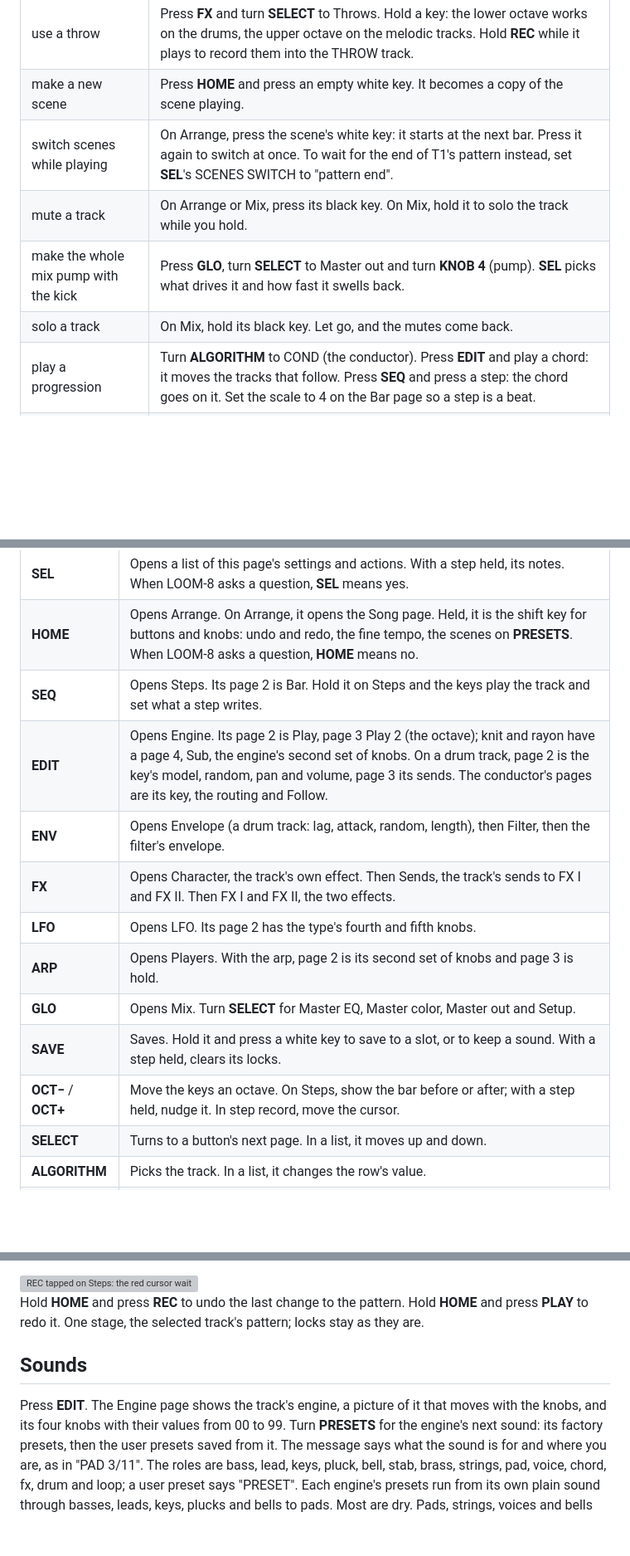
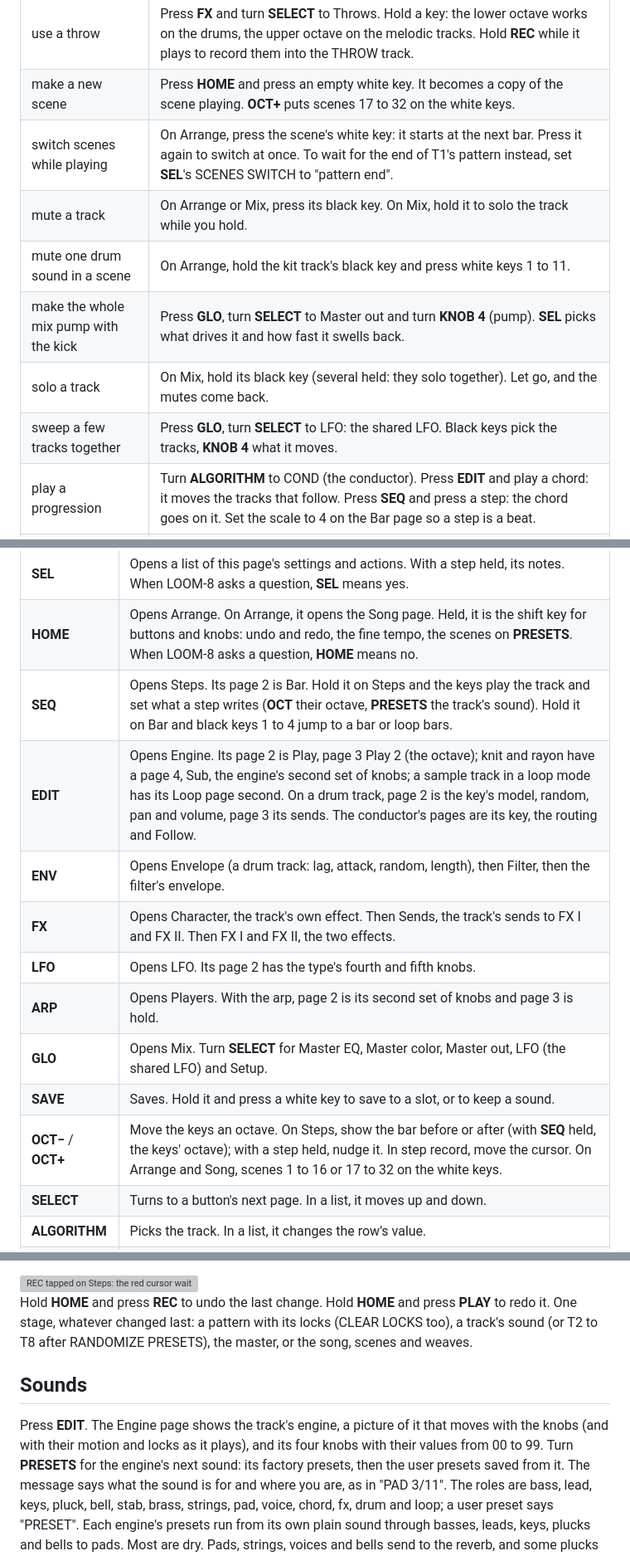
Before and after one commit to TheIdiotWizard/fm1-loom-mod, a Markdown page: docs/MANUAL.md, 3 parts joined by grey strips. Shown at 83% size. GitHub-like rendering; blank space fills up the shorter version; grey boxes are pictures that could not be loaded.

```diff
--- a/docs/MANUAL.md
+++ b/docs/MANUAL.md
@@ -153,11 +155,13 @@ press…" means keep **HOME** down while you press the next thing.
 | undo | Hold **HOME** and press **REC**. Hold **HOME** and press **PLAY** to redo. |
 | set the tempo | Press **HOME** and turn **KNOB 1**. Hold **HOME** and turn it for tenths. On any page, hold **HOME** and turn **SELECT**. |
 | use a throw | Press **FX** and turn **SELECT** to Throws. Hold a key: the lower octave works on the drums, the upper octave on the melodic tracks. Hold **REC** while it plays to record them into the THROW track. |
-| make a new scene | Press **HOME** and press an empty white key. It becomes a copy of the scene playing. |
+| make a new scene | Press **HOME** and press an empty white key. It becomes a copy of the scene playing. **OCT+** puts scenes 17 to 32 on the white keys. |
 | switch scenes while playing | On Arrange, press the scene's white key: it starts at the next bar. Press it again to switch at once. To wait for the end of T1's pattern instead, set **SEL**'s SCENES SWITCH to "pattern end". |
 | mute a track | On Arrange or Mix, press its black key. On Mix, hold it to solo the track while you hold. |
+| mute one drum sound in a scene | On Arrange, hold the kit track's black key and press white keys 1 to 11. |
 | make the whole mix pump with the kick | Press **GLO**, turn **SELECT** to Master out and turn **KNOB 4** (pump). **SEL** picks what drives it and how fast it swells back. |
-| solo a track | On Mix, hold its black key. Let go, and the mutes come back. |
+| solo a track | On Mix, hold its black key (several held: they solo together). Let go, and the mutes come back. |
+| sweep a few tracks together | Press **GLO**, turn **SELECT** to LFO: the shared LFO. Black keys pick the tracks, **KNOB 4** what it moves. |
 | play a progression | Turn **ALGORITHM** to COND (the conductor). Press **EDIT** and play a chord: it moves the tracks that follow. Press **SEQ** and press a step: the chord goes on it. Set the scale to 4 on the Bar page so a step is a beat. |
 | let a track lead the chords | On COND, press **EDIT** and turn **SELECT** to Follow. Press the track's black key: its lowest note sets the chord for the others (a chord part or a bass line). The same key again: off. |
 | get new sounds for the band | Press **HOME**, press **SEL** and pick RANDOMIZE PRESETS: T2 to T8 each get a random preset of their part. **SEL** says yes. |
@@ -173,15 +177,15 @@ press…" means keep **HOME** down while you press the next thing.
 | **REC** | Held while playing: records while held. Stopped: a tap arms step record. Held while playing on a sound page, the knobs you turn are recorded; held while stopped (or on Steps), the knobs are the record settings (click, count-in, quantise, mode). |
 | **SEL** | Opens a list of this page's settings and actions. With a step held, its notes. When LOOM-8 asks a question, **SEL** means yes. |
 | **HOME** | Opens Arrange. On Arrange, it opens the Song page. Held, it is the shift key for buttons and knobs: undo and redo, the fine tempo, the scenes on **PRESETS**. When LOOM-8 asks a question, **HOME** means no. |
-| **SEQ** | Opens Steps. Its page 2 is Bar. Hold it on Steps and the keys play the track and set what a step writes. |
-| **EDIT** | Opens Engine. Its page 2 is Play, page 3 Play 2 (the octave); knit and rayon have a page 4, Sub, the engine's second set of knobs. On a drum track, page 2 is the key's model, random, pan and volume, page 3 its sends. The conductor's pages are its key, the routing and Follow. |
+| **SEQ** | Opens Steps. Its page 2 is Bar. Hold it on Steps and the keys play the track and set what a step writes (**OCT** their octave, **PRESETS** the track's sound). Hold it on Bar and black keys 1 to 4 jump to a bar or loop bars. |
+| **EDIT** | Opens Engine. Its page 2 is Play, page 3 Play 2 (the octave); knit and rayon have a page 4, Sub, the engine's second set of knobs; a sample track in a loop mode has its Loop page second. On a drum track, page 2 is the key's model, random, pan and volume, page 3 its sends. The conductor's pages are its key, the routing and Follow. |
 | **ENV** | Opens Envelope (a drum track: lag, attack, random, length), then Filter, then the filter's envelope. |
 | **FX** | Opens Character, the track's own effect. Then Sends, the track's sends to FX I and FX II. Then FX I and FX II, the two effects. |
 | **LFO** | Opens LFO. Its page 2 has the type's fourth and fifth knobs. |
 | **ARP** | Opens Players. With the arp, page 2 is its second set of knobs and page 3 is hold. |
-| **GLO** | Opens Mix. Turn **SELECT** for Master EQ, Master color, Master out and Setup. |
-| **SAVE** | Saves. Hold it and press a white key to save to a slot, or to keep a sound. With a step held, clears its locks. |
-| **OCT−** / **OCT+** | Move the keys an octave. On Steps, show the bar before or after; with a step held, nudge it. In step record, move the cursor. |
+| **GLO** | Opens Mix. Turn **SELECT** for Master EQ, Master color, Master out, LFO (the shared LFO) and Setup. |
+| **SAVE** | Saves. Hold it and press a white key to save to a slot, or to keep a sound. |
+| **OCT−** / **OCT+** | Move the keys an octave. On Steps, show the bar before or after (with **SEQ** held, the keys' octave); with a step held, nudge it. In step record, move the cursor. On Arrange and Song, scenes 1 to 16 or 17 to 32 on the white keys. |
 | **SELECT** | Turns to a button's next page. In a list, it moves up and down. |
 | **ALGORITHM** | Picks the track. In a list, it changes the row's value. |
 | **PRESETS** | Steps to the next item of whatever the page shows: a preset, a drum key, an effect, a pattern, a drum sound, a scene. |
@@ -420,12 +426,14 @@ variations; a drum pattern's rhythm with a melody's notes makes a riff.
 
 <img src="img/screen-step-record.png" width="240" alt="REC tapped on Steps: the red cursor waits on the step after the last note" title="Step record armed">
 
-Hold **HOME** and press **REC** to undo the last change to the pattern. Hold **HOME** and press **PLAY** to
-redo it. One stage, the selected track's pattern; locks stay as they are.
+Hold **HOME** and press **REC** to undo the last change. Hold **HOME** and press **PLAY** to redo it. One
+stage, whatever changed last: a pattern with its locks (CLEAR LOCKS too), a track's sound (or T2 to T8 after
+RANDOMIZE PRESETS), the master, or the song, scenes and weaves.
 
 ## Sounds
 
-Press **EDIT**. The Engine page shows the track's engine, a picture of it that moves with the knobs, and its
+Press **EDIT**. The Engine page shows the track's engine, a picture of it that moves with the knobs (and with
+their motion and locks as it plays), and its
 four knobs with their values from 00 to 99. Turn **PRESETS** for the engine's next
 sound: its factory presets, then the user presets saved from it. The message says what the sound is
 for and where you are, as in "PAD 3/11". The roles are bass, lead, keys, pluck, bell, stab, brass, strings, pad,
```
Also changed, not shown: other parts of docs/MANUAL.md (+17 -9 lines).
